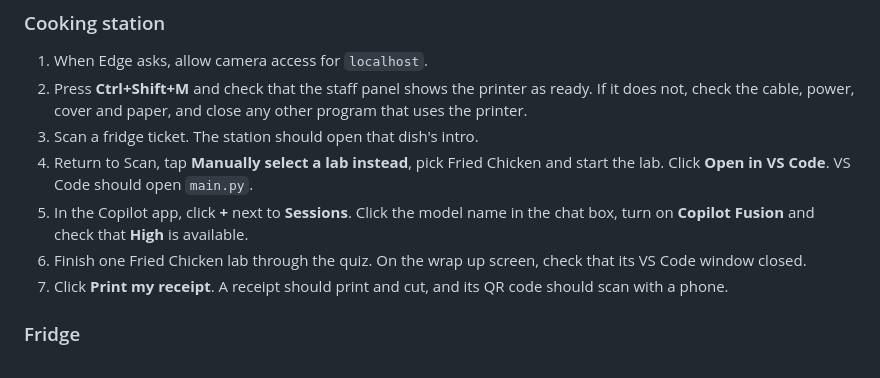
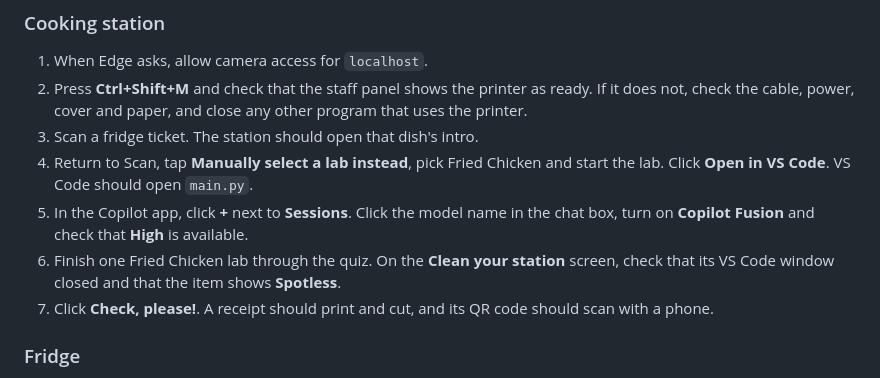
Before and after one commit to madebygps/chez-mona-ignite-26, a Markdown page: launcher/docs/run-booth.md, the part around the change. Rendered like a GitHub page.

```diff
--- a/launcher/docs/run-booth.md
+++ b/launcher/docs/run-booth.md
@@ -41,8 +41,8 @@ Do these checks after you [set up a laptop](setup.md) and start it for the first
 3. Scan a fridge ticket. The station should open that dish's intro.
 4. Return to Scan, tap **Manually select a lab instead**, pick Fried Chicken and start the lab. Click **Open in VS Code**. VS Code should open `main.py`.
 5. In the Copilot app, click **+** next to **Sessions**. Click the model name in the chat box, turn on **Copilot Fusion** and check that **High** is available.
-6. Finish one Fried Chicken lab through the quiz. On the wrap up screen, check that its VS Code window closed.
-7. Click **Print my receipt**. A receipt should print and cut, and its QR code should scan with a phone.
+6. Finish one Fried Chicken lab through the quiz. On the **Clean your station** screen, check that its VS Code window closed and that the item shows **Spotless**.
+7. Click **Check, please!**. A receipt should print and cut, and its QR code should scan with a phone.
 
 ### Fridge
 
```
Also changed, not shown: launcher/docs/how-it-works.md (+1 -1 lines), launcher/docs/screenshots/station-wrap-up.png, 3 other files.
